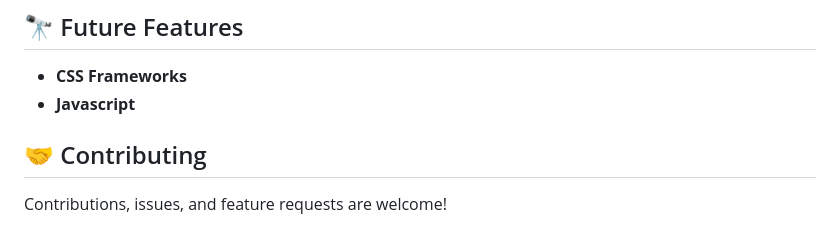
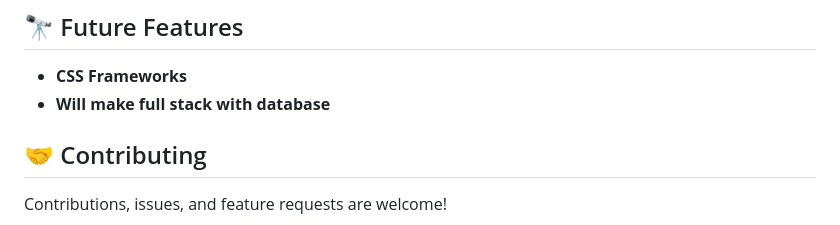
Before and after one commit to fithamlak/My-Portfolio, a Markdown page: README.md, the part around the change. GitHub-like rendering.

Commit message:
Update README.md
add future features on my portfolio

```diff
--- a/README.md
+++ b/README.md
@@ -123,7 +123,7 @@ To run tests, run the following command:
 ## 🔭 Future Features <a name="future-features"></a>
 
 - **CSS Frameworks**
-- **Javascript**
+- **Will make full stack with database**
 
 ## 🤝 Contributing <a name="contributing"></a>
 
```
